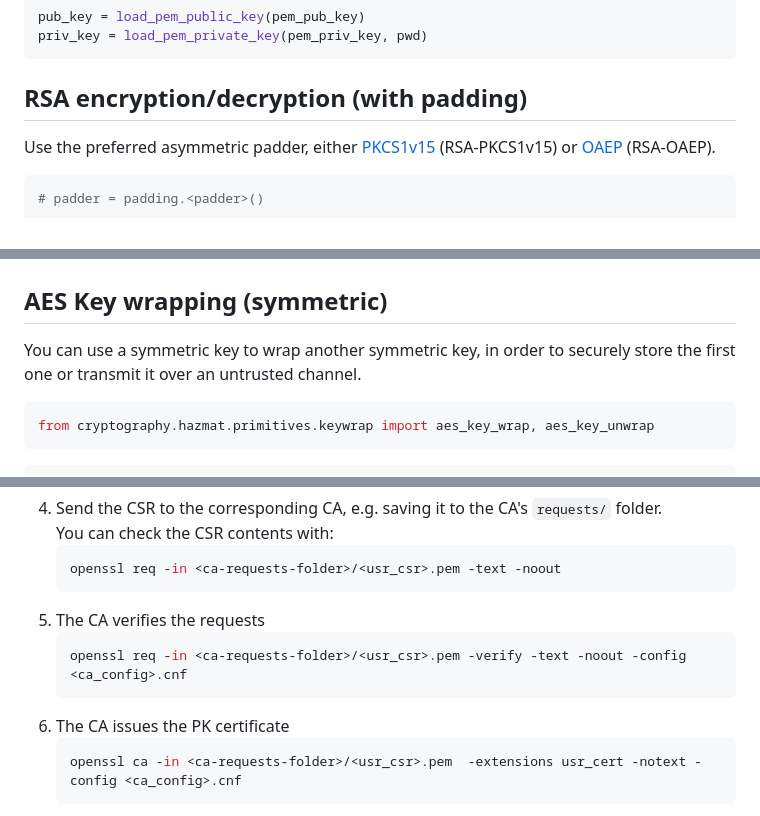
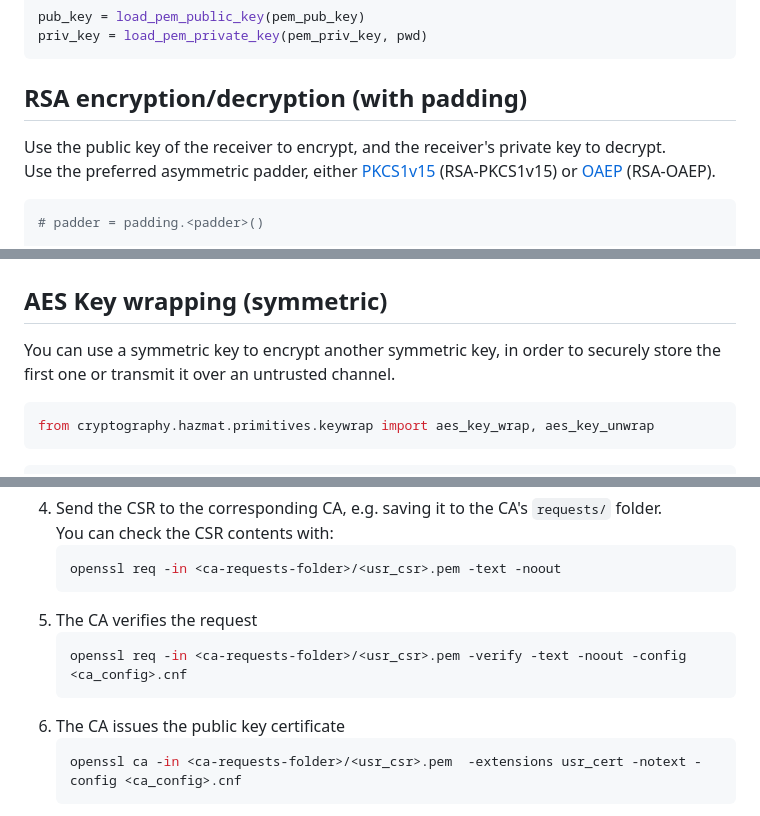
Before and after one commit to ldcas-uc3m/Crypto-Labs, a Markdown page: lab_notes.md, 3 parts joined by grey strips. Rendered like a GitHub page.

````diff
--- a/lab_notes.md
+++ b/lab_notes.md
@@ -268,6 +268,7 @@ priv_key = load_pem_private_key(pem_priv_key, pwd)
 ```
 
 ## RSA encryption/decryption (with padding)
+Use the public key of the receiver to encrypt, and the receiver's private key to decrypt.
 Use the preferred asymmetric padder, either [PKCS1v15](#pkcs1v15) (RSA-PKCS1v15) or [OAEP](#oaep-sha256) (RSA-OAEP).
 ```python
 # padder = padding.<padder>()
@@ -306,7 +307,7 @@ To decrypt:
 # Key exchange
 
 ## AES Key wrapping (symmetric)
-You can use a symmetric key to wrap another symmetric key, in order to securely store the first one or transmit it over an untrusted channel.
+You can use a symmetric key to encrypt another symmetric key, in order to securely store the first one or transmit it over an untrusted channel.
 ```python
 from cryptography.hazmat.primitives.keywrap import aes_key_wrap, aes_key_unwrap
 ```
@@ -604,11 +605,11 @@ You can check the CSR contents with:
     ```bash
     openssl req -in <ca-requests-folder>/<usr_csr>.pem -text -noout
     ```
-5. The CA verifies the requests
+5. The CA verifies the request
     ```bash
     openssl req -in <ca-requests-folder>/<usr_csr>.pem -verify -text -noout -config <ca_config>.cnf
     ```
-6. The CA issues the PK certificate
+6. The CA issues the public key certificate
     ```bash
     openssl ca -in <ca-requests-folder>/<usr_csr>.pem  -extensions usr_cert -notext -config <ca_config>.cnf
     ```
````
Also changed, not shown: other parts of lab_notes.md (+7 -7 lines).
